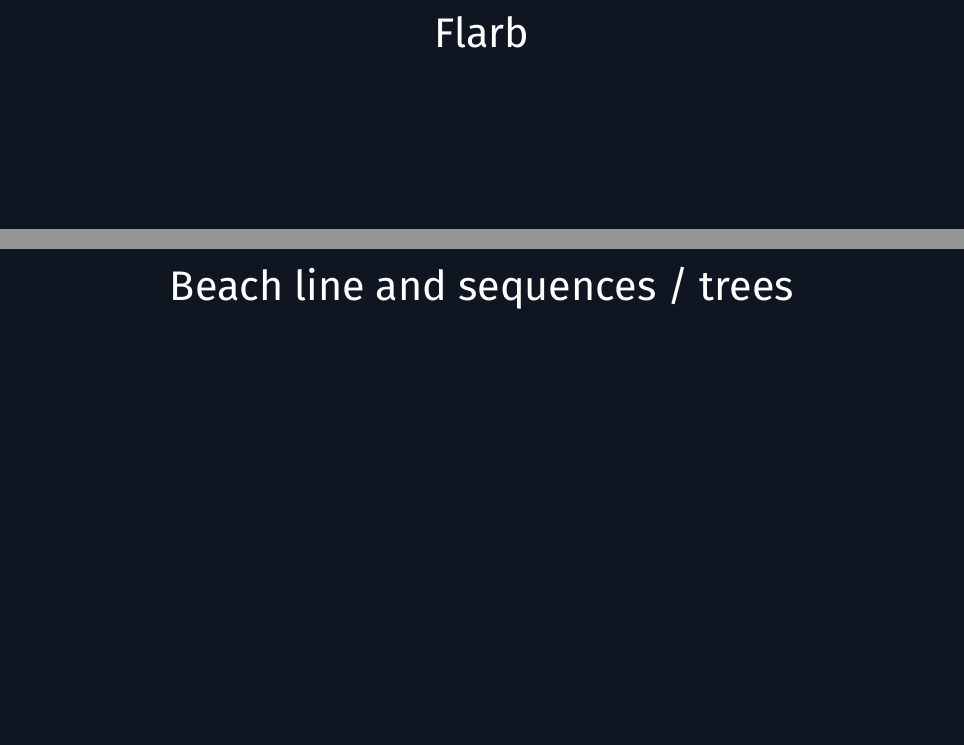
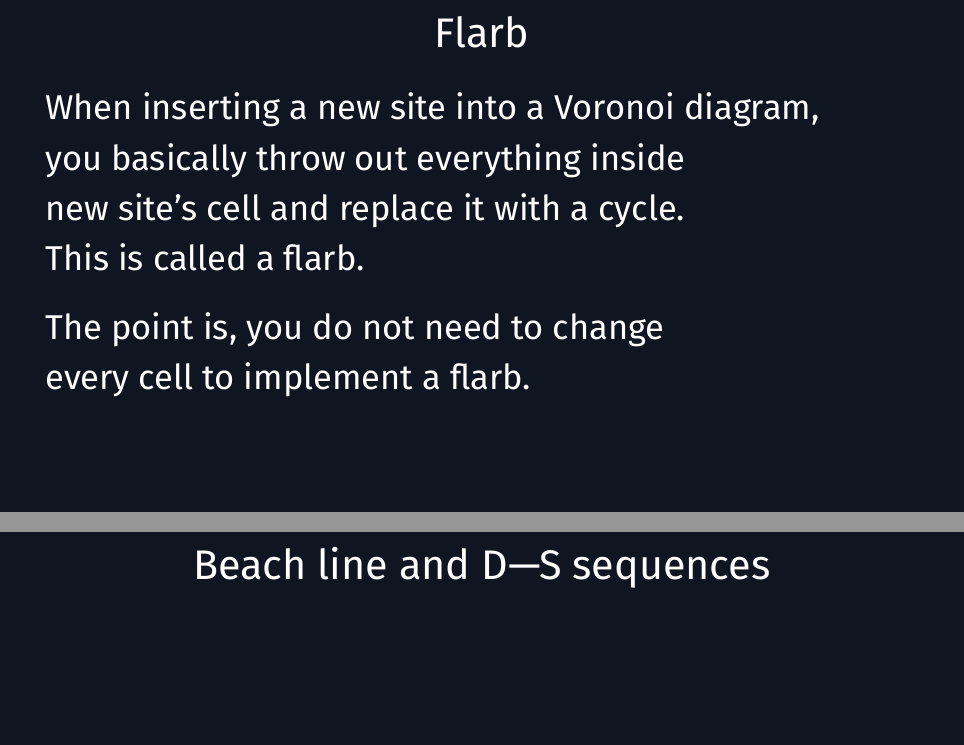
Before and after one commit to boris-a-zolotov/yrs-presentation-and-eng, a LaTeX document (yrs-pres.tex): two parts of pages 7 and 14 of 19 before the commit and two parts of pages 7 and 14 of 20 after it, joined at a grey line, cut so that both start at the same text, the shorter picture padded with empty space. Compiled offline with XeLaTeX.

Commit message:
every slide is nonempty

```diff
--- a/yrs-pres.tex
+++ b/yrs-pres.tex
@@ -76,7 +76,15 @@ Maybe there is a sublinear algorithm for \\
 inserting a site; the coordinates of all \\
 the vertices can be output in \(O(n)\).
 
-\newslide{Flarb}
+\newslide{Flarb} \vspace{-6mm}
+
+When inserting a new site into a Voronoi diagram, \\
+you basically throw out everything inside \\
+new site's cell and replace it with a cycle. \\
+This is called a flarb.
+
+The point is, you do not need to change \\
+every cell to implement a flarb.
 
 \newslide{Combinatorial changes} \vspace{-7mm}
 
@@ -117,3 +129,2 @@ undergo combinatorial changes reduce in size.
 \newslide{Relabel operation}
 
-\newslide{Beach line and sequences / trees}
@@ -119,0 +135 @@ undergo combinatorial changes reduce in size.
+\newslide{Beach line and D—S sequences} \vspace{-7mm}
```
Also changed, not shown: yrs-pres.tex (32 more changed lines).
